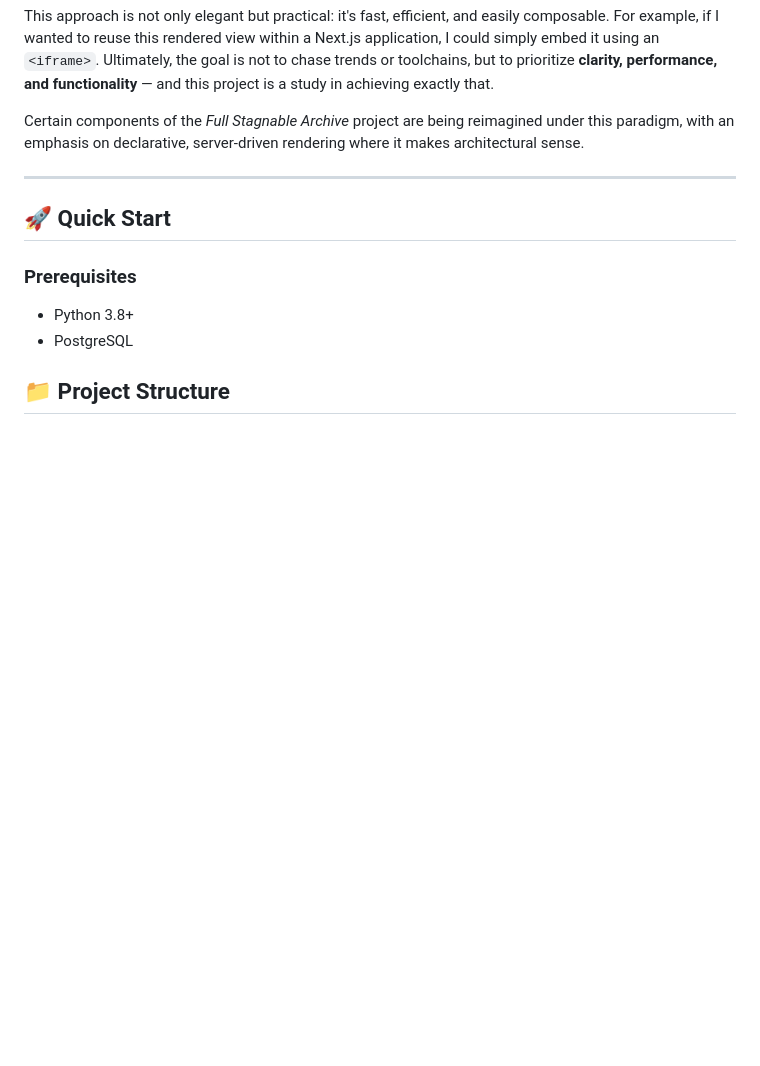
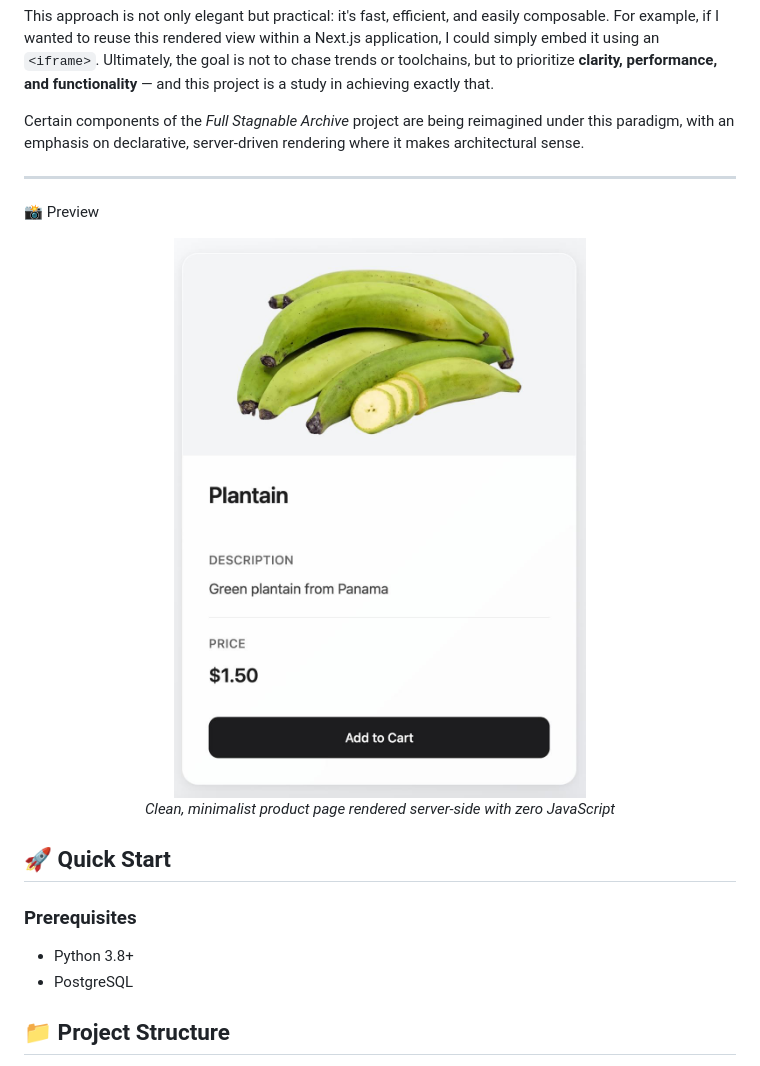
Before and after one commit to samaltaa/no-js-no-overhead-webcomponents, a Markdown page: readme.md, the part around the change. Rendered like a GitHub page; pictures changed too: screenshots/screenshot.png (added); blank space fills up the shorter version.

Commit message:
screenshots added

```diff
--- a/readme.md
+++ b/readme.md
@@ -26,6 +26,12 @@ This approach is not only elegant but practical: it's fast, efficient, and easil
 Certain components of the *Full Stagnable Archive* project are being reimagined under this paradigm, with an emphasis on declarative, server-driven rendering where it makes architectural sense.
 
 ---
+
+📸 Preview
+<div align="center">
+  <img src="./screenshots/screenshot.png" alt="Apple-inspired product page" width="600" style="border-radius: 12px; box-shadow: 0 4px 20px rgba(0,0,0,0.1);">
+  <p><em>Clean, minimalist product page rendered server-side with zero JavaScript</em></p>
+</div>
 
 ## 🚀 Quick Start
 
```
